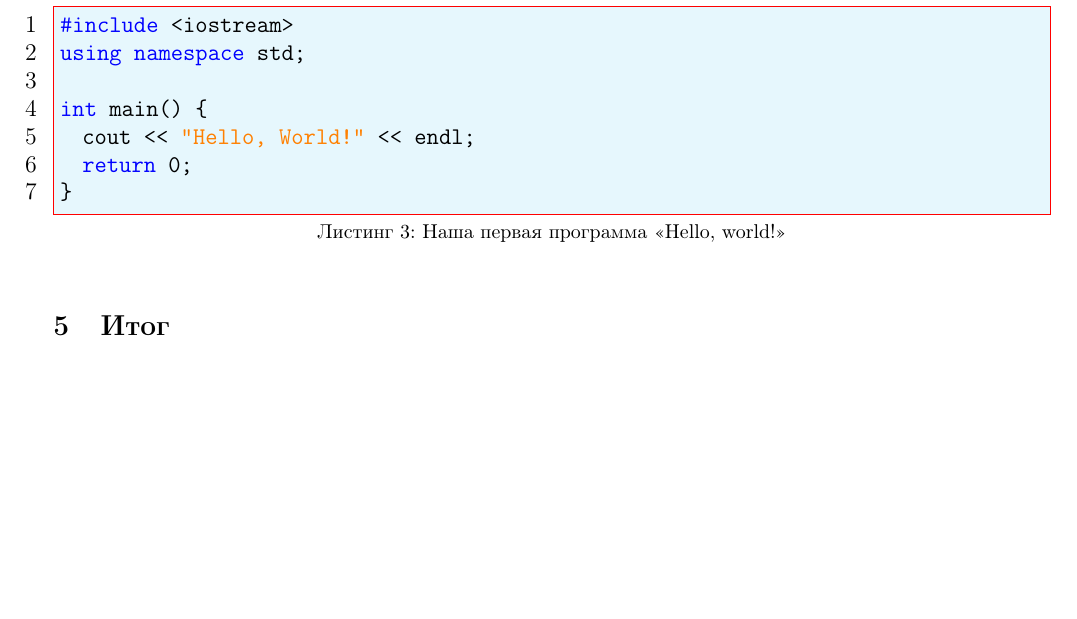
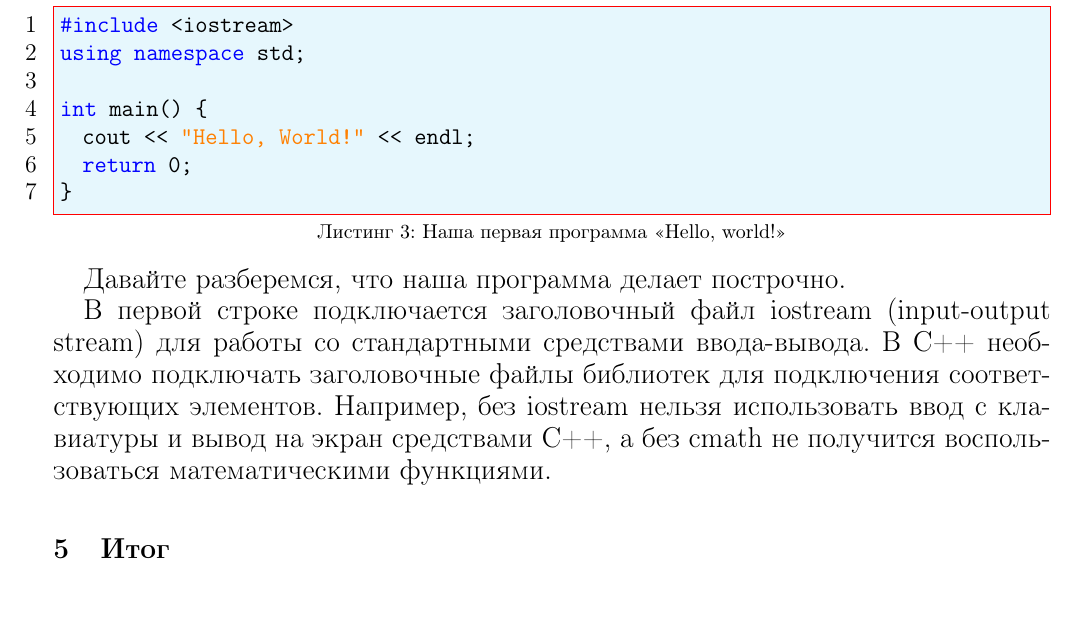
Before and after one commit to VestnikRecensii/Texts, a LaTeX document (Developerslife/cpp/0.tex): part of page 5 of 5, cut so that both start at the same text. Compiled offline with pdfLaTeX.

Commit message:
c++ book 1 paragraph added

```diff
--- a/Developerslife/cpp/0.tex
+++ b/Developerslife/cpp/0.tex
@@ -168,6 +168,10 @@ int main() {
 }
 \end{lstlisting}
 
+Давайте разберемся, что наша программа делает построчно.
+
+В первой строке подключается заголовочный файл iostream (input-output stream) для работы со стандартными средствами ввода-вывода. В C++ необходимо подключать заголовочные файлы библиотек для подключения соответствующих элементов. Например, без iostream нельзя использовать ввод с клавиатуры и вывод на экран средствами C++, а без cmath не получится воспользоваться математическими функциями.
+
 \section{Итог}
 
 \end{document}
```
